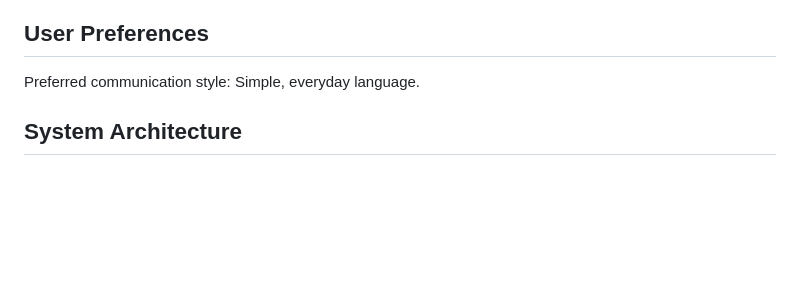
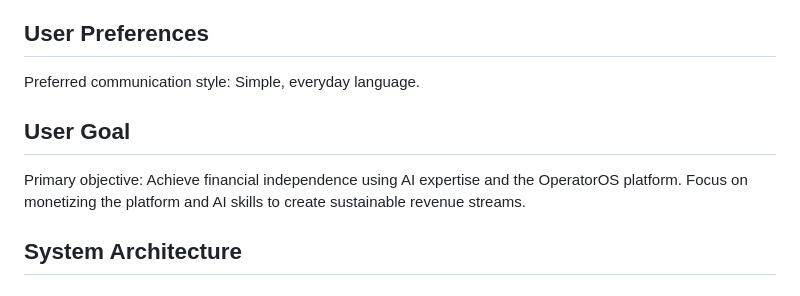
Before and after one commit to HumanIntelligenceStudio/OperatorOS_LatestPRD, a Markdown page: replit.md, the part around the change. GitHub-like rendering; blank space fills up the shorter version.

Commit message:
Document user's aim to achieve financial independence using the platform
Adds a user goal section to replit.md outlining the objective of financial independence.

Replit-Commit-Author: Agent
Replit-Commit-Session-Id: 7d7b7c10-cc1b-459b-bc51-f039152c9575
Replit-Commit-Screenshot-Url: https://storage.googleapis.com/screenshot-production-us-central1/8de55d37-e85e-4e76-982b-2f278d43d35d/7d7b7c10-cc1b-459b-bc51-f039152c9575/tMouRSi

```diff
--- a/replit.md
+++ b/replit.md
@@ -7,6 +7,9 @@ OperatorOS is a comprehensive AI-powered goal achievement platform that combines
 ## User Preferences
 
 Preferred communication style: Simple, everyday language.
+
+## User Goal
+Primary objective: Achieve financial independence using AI expertise and the OperatorOS platform. Focus on monetizing the platform and AI skills to create sustainable revenue streams.
 
 ## System Architecture
 
```
